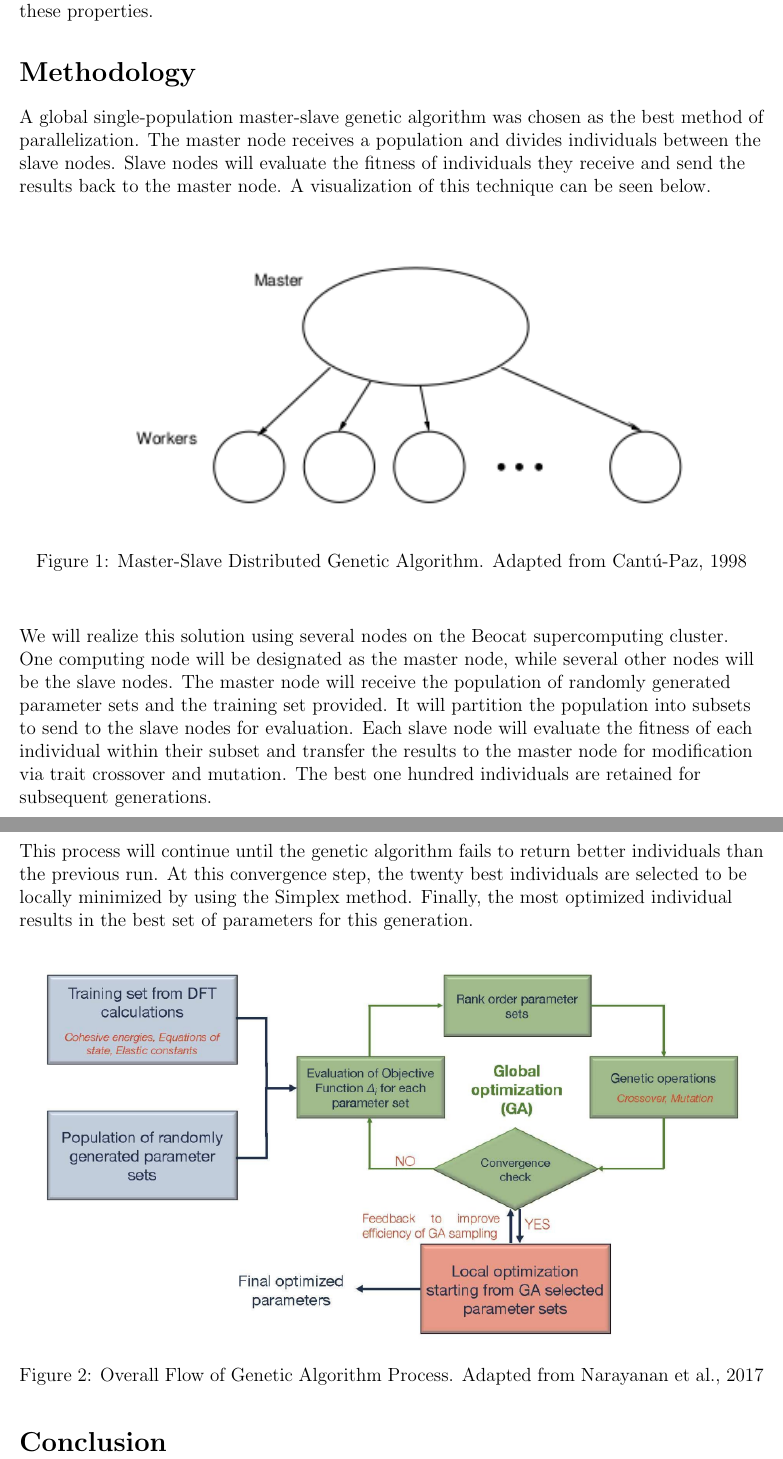
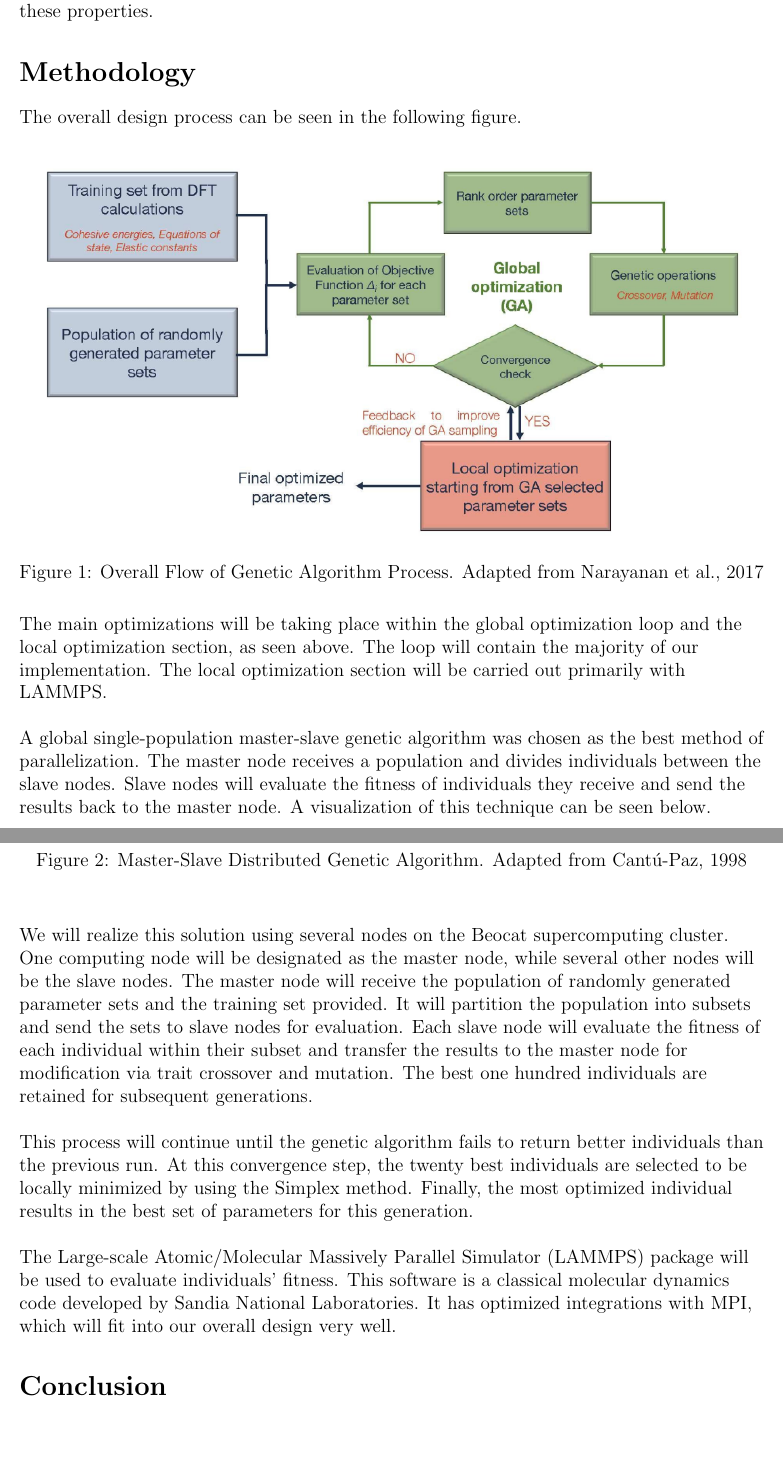
Before and after one commit to danwwagner/cis625FinalProject, a LaTeX paper (project_proposal/proposal.tex): two parts of pages 3 and 4 of 5, joined at a grey line, cut so that both start at the same text, the shorter picture padded with empty space. Compiled offline with pdfLaTeX.

Commit message:
Added to methodology.

```diff
--- a/project_proposal/proposal.tex
+++ b/project_proposal/proposal.tex
@@ -45,7 +45,16 @@
 Many fields require materials with properties that often conflict or trade off with one another.  Examples of such properties are low density, high strength, and high flexibility.  In most cases, it is difficult or impossible for traditional materials to exhibit combinations of these properties.
 
 \section*{Methodology}
- A global single-population master-slave genetic algorithm was chosen as the best method of parallelization. The master node receives a population and divides individuals between the slave nodes.  Slave nodes will evaluate the fitness of individuals they receive and send the results back to the master node.  A visualization of this technique can be seen below.
+ The overall design process can be seen in the following figure.
+
+ \begin{figure}[H]
+ 	\includegraphics[width=\linewidth,height=10cm,keepaspectratio]{flowchart.png}
+ 	\caption[Overall Flow of Genetic Algorithm Process]{Overall Flow of Genetic Algorithm Process. Adapted from \cite{C7NR06038F}}
+ 	\label{fig:arch}
+ \end{figure}
+ The main optimizations will be taking place within the global optimization loop and the local optimization section, as seen above. The loop will contain the majority of our implementation.  The local optimization section will be carried out primarily with LAMMPS.\\
+
+ ~\newline A global single-population master-slave genetic algorithm was chosen as the best method of parallelization. The master node receives a population and divides individuals between the slave nodes.  Slave nodes will evaluate the fitness of individuals they receive and send the results back to the master node.  A visualization of this technique can be seen below.
 
  \begin{figure}[H]
  	\includegraphics[width=\linewidth,height=10cm,keepaspectratio]{model.png}
@@ -53,16 +62,14 @@ Many fields require materials with properties that often conflict or trade off w
  	\label{fig:arch}
  \end{figure}
 
-~\newline We will realize this solution using several nodes on the Beocat supercomputing cluster.   One computing node will be designated as the master node, while several other nodes will be the slave nodes.  The master node will receive the population of randomly generated parameter sets and the training set provided.  It will partition the population into subsets to send to the slave nodes for evaluation.  Each slave node will evaluate the fitness of each individual within their subset and transfer the results to the master node for modification via trait crossover and mutation. The best one hundred individuals are retained for subsequent generations.\\
+~\newline We will realize this solution using several nodes on the Beocat supercomputing cluster.   One computing node will be designated as the master node, while several other nodes will be the slave nodes.  The master node will receive the population of randomly generated parameter sets and the training set provided.  It will partition the population into subsets and send the sets to slave nodes for evaluation.  Each slave node will evaluate the fitness of each individual within their subset and transfer the results to the master node for modification via trait crossover and mutation. The best one hundred individuals are retained for subsequent generations.\\
 
-~\newline ~\newline ~\newline
-This process will continue until the genetic algorithm fails to return better individuals than the previous run.  At this convergence step, the twenty best individuals are selected to be locally minimized by using the Simplex method.  Finally, the most optimized individual results in the best set of parameters for this generation.
+~\newline
+This process will continue until the genetic algorithm fails to return better individuals than the previous run.  At this convergence step, the twenty best individuals are selected to be locally minimized by using the Simplex method.  Finally, the most optimized individual results in the best set of parameters for this generation. \\
 
-\begin{figure}[H]
-	\includegraphics[width=\linewidth,height=10cm,keepaspectratio]{flowchart.png}
-	\caption[Overall Flow of Genetic Algorithm Process]{Overall Flow of Genetic Algorithm Process. Adapted from \cite{C7NR06038F}}
-	\label{fig:arch}
-\end{figure}
+~\newline The Large-scale Atomic/Molecular Massively Parallel Simulator (LAMMPS) package will be used to evaluate individuals' fitness.  This software is a classical molecular dynamics code developed by Sandia National Laboratories.  It has optimized integrations with MPI, which will fit into our overall design very well.
+
+
 
 
 \section*{Conclusion}
```
Also changed, not shown: project_proposal/proposal.pdf, 4 other files.
